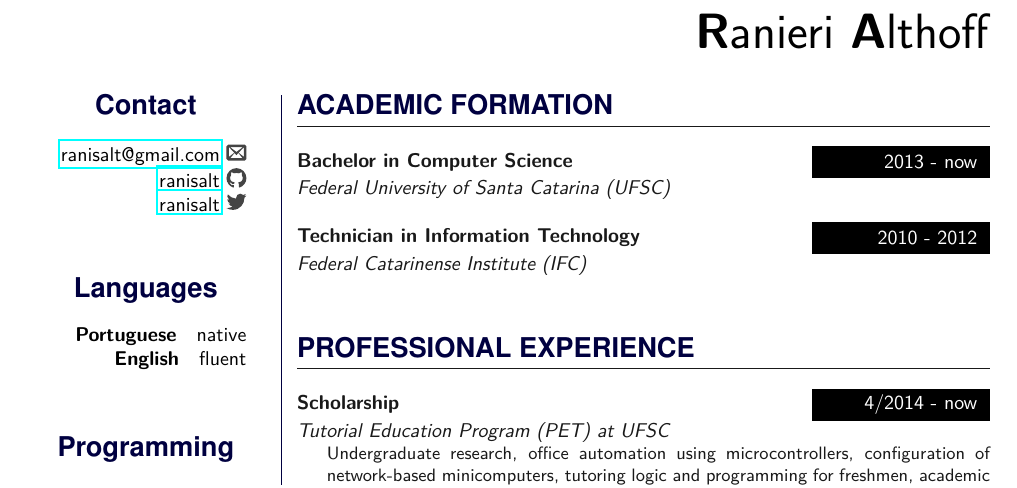
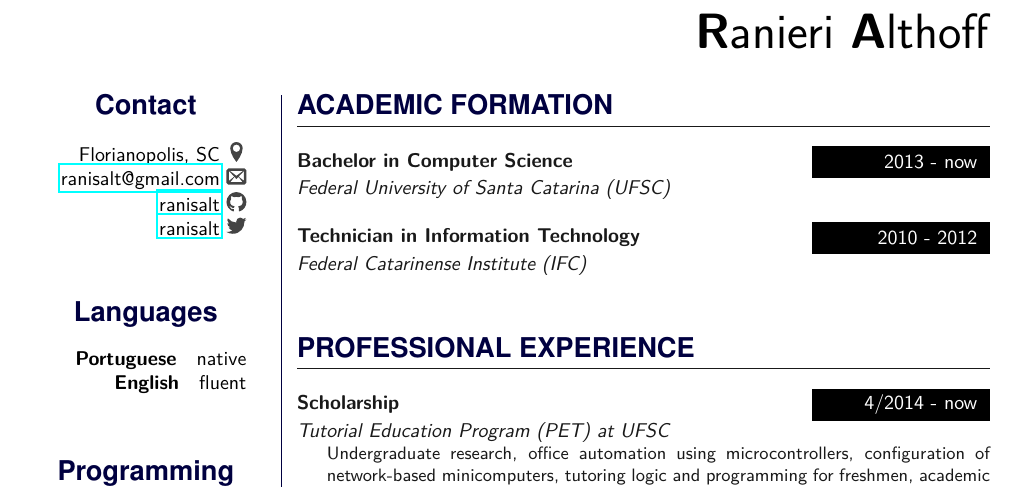
Before and after one commit to ranisalt/curriculum-vitae, a LaTeX CV (cv.tex): part of the page, cut so that both start at the same text. Compiled offline with pdfLaTeX.

Commit message:
Add location information

```diff
--- a/cv.tex
+++ b/cv.tex
@@ -94,6 +94,7 @@
 
 \begin{aside}
 \section{Contact}
+\contactentry{location}{Florianopolis, SC}
 \contactentry{email}{\href{mailto:ranisalt+cv@gmail.com}{ranisalt@gmail.com}}
 \contactentry{github}{\href{https://github.com/ranisalt}{ranisalt}}
 \contactentry{twitter}{\href{https://twitter.com/ranisalt}{ranisalt}}
```
Also changed, not shown: location.svg (added).
